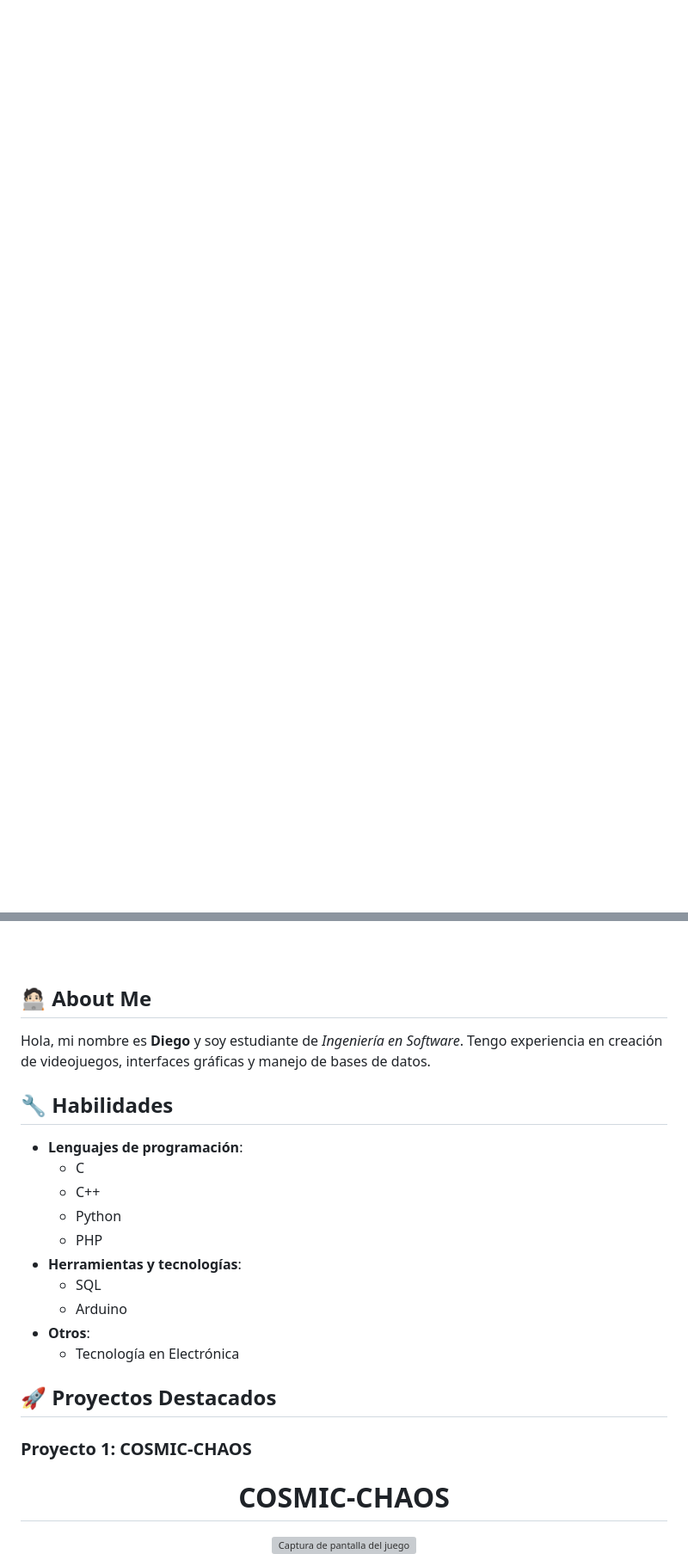
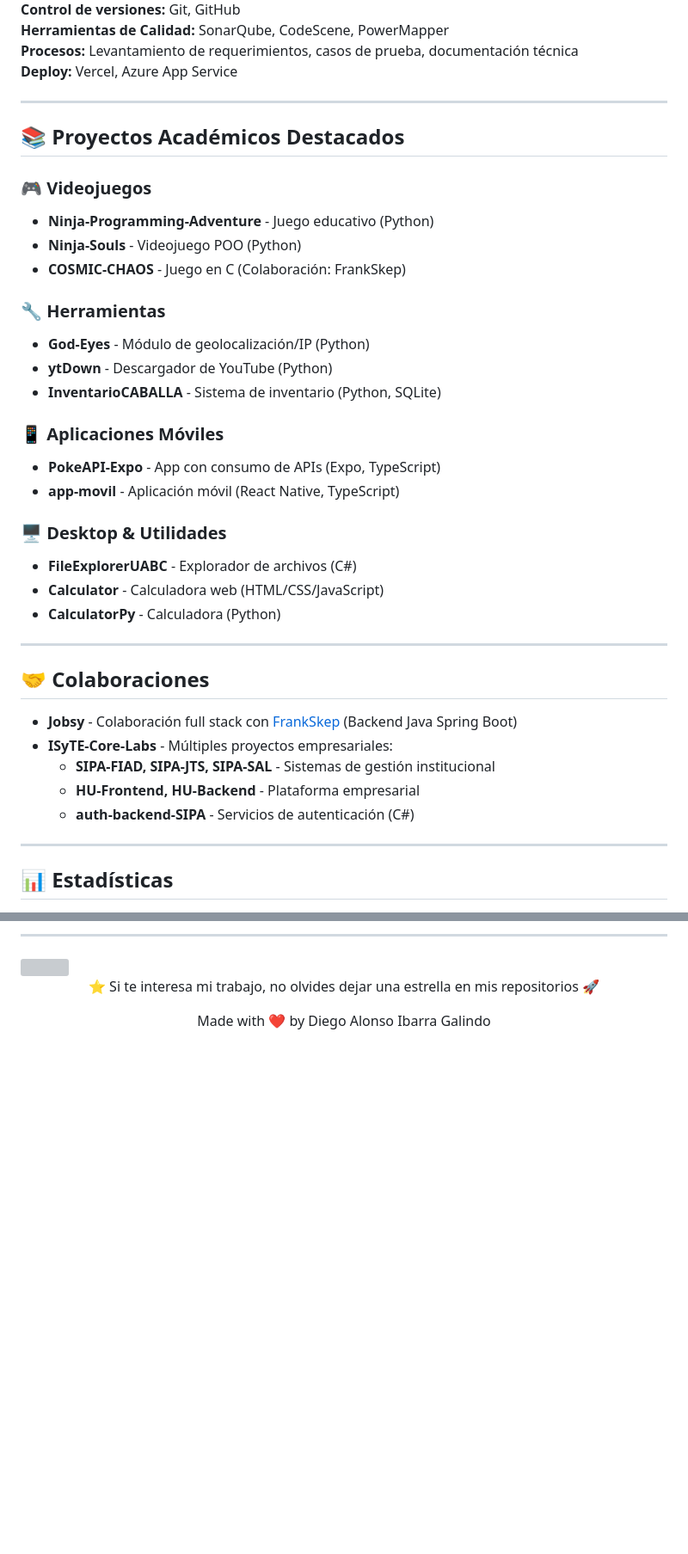
Before and after one commit to Dekstro999/Dekstro999, a Markdown page: README.md, 2 parts joined by grey strips. Shown at 86% size. GitHub-like rendering; blank space fills up the shorter version; grey boxes are pictures that could not be loaded.

Commit message:
Update README with professional CV information and project showcase

```diff
--- a/README.md
+++ b/README.md
@@ -16,2 +148,43 @@
+**Control de versiones:** Git, GitHub
+**Herramientas de Calidad:** SonarQube, CodeScene, PowerMapper
+**Procesos:** Levantamiento de requerimientos, casos de prueba, documentación técnica
+**Deploy:** Vercel, Azure App Service
+
+---
+
+## 📚 Proyectos Académicos Destacados
+
+### 🎮 Videojuegos
+- **Ninja-Programming-Adventure** - Juego educativo (Python)
+- **Ninja-Souls** - Videojuego POO (Python)
+- **COSMIC-CHAOS** - Juego en C (Colaboración: FrankSkep)
+
+### 🔧 Herramientas
+- **God-Eyes** - Módulo de geolocalización/IP (Python)
+- **ytDown** - Descargador de YouTube (Python)
+- **InventarioCABALLA** - Sistema de inventario (Python, SQLite)
+
+### 📱 Aplicaciones Móviles
+- **PokeAPI-Expo** - App con consumo de APIs (Expo, TypeScript)
+- **app-movil** - Aplicación móvil (React Native, TypeScript)
+
+### 🖥️ Desktop & Utilidades
+- **FileExplorerUABC** - Explorador de archivos (C#)
+- **Calculator** - Calculadora web (HTML/CSS/JavaScript)
+- **CalculatorPy** - Calculadora (Python)
+
+---
+
+## 🤝 Colaboraciones
+
+- **Jobsy** - Colaboración full stack con [FrankSkep](https://github.com/FrankSkep) (Backend Java Spring Boot)
+- **ISyTE-Core-Labs** - Múltiples proyectos empresariales:
+  - **SIPA-FIAD, SIPA-JTS, SIPA-SAL** - Sistemas de gestión institucional
+  - **HU-Frontend, HU-Backend** - Plataforma empresarial
+  - **auth-backend-SIPA** - Servicios de autenticación (C#)
+
+---
+
+## 📊 Estadísticas
 
 <div align="center">
@@ -74,34 +223,12 @@
   </a>
 </div>
 
+---
 
-###
-
-<br clear="both">
-
-## 🧑🏻‍💻 About Me
-
-Hola, mi nombre es **Diego** y soy estudiante de *Ingeniería en Software*. Tengo experiencia en creación de videojuegos, interfaces gráficas y manejo de bases de datos.
-
-## 🔧 Habilidades
-
-- **Lenguajes de programación**:
-  - C
-  - C++
-  - Python
-  - PHP
-- **Herramientas y tecnologías**:
-  - SQL
-  - Arduino
-- **Otros**:
-  - Tecnología en Electrónica
-
-## 🚀 Proyectos Destacados
-
-### Proyecto 1: COSMIC-CHAOS
+<img src="https://capsule-render.vercel.app/api?type=waving&color=0:313131,100:797979&height=120&section=footer" width="100%"/>
 
 <div align="center">
-  <h1>COSMIC-CHAOS</h1>
-  <img src="https://i.ibb.co/9W1YGtq/interfaz.png" alt="Captura de pantalla del juego" />
+  <p>⭐ Si te interesa mi trabajo, no olvides dejar una estrella en mis repositorios 🚀</p>
+  <p>Made with ❤️ by Diego Alonso Ibarra Galindo</p>
 </div>
 
```
Also changed, not shown: other parts of README.md (+164 -83 lines).
